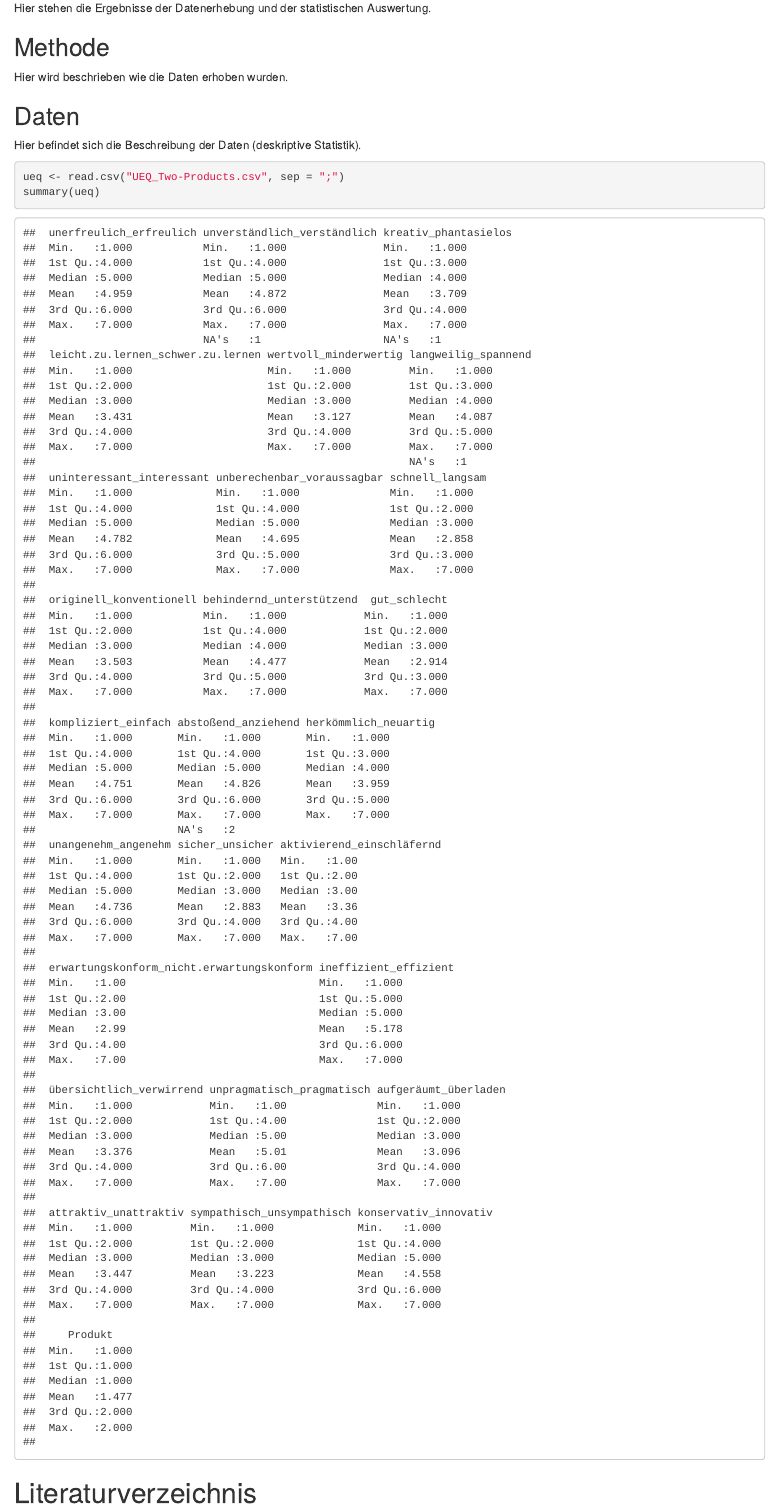
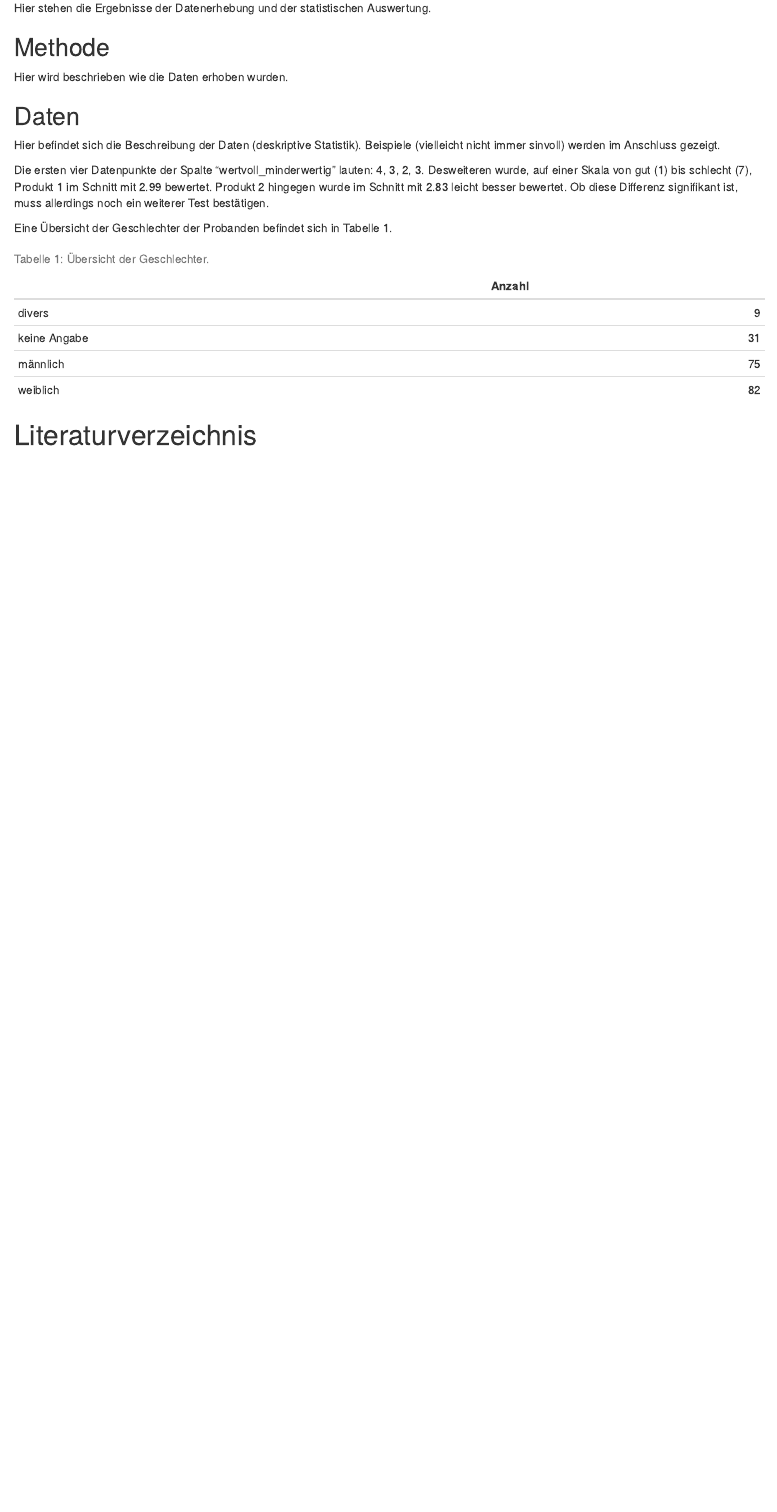
Before and after one commit to hnunner/rmarkdown-demo, an R Markdown document (document.Rmd): the page in a window 1100 px wide, from 360 px down. Rendered offline with R 4.5, knitr and Pandoc, with nearby package versions; code that draws random numbers runs with fixed seeds of ours.

Commit message:
added code for Übung 2.

````diff
--- a/document.Rmd
+++ b/document.Rmd
@@ -33,8 +39,6 @@ Hier wird beschrieben wie die Daten erhoben wurden.
 
 ## Daten
 
-Hier befindet sich die Beschreibung der Daten (deskriptive Statistik).
+Hier befindet sich die Beschreibung der Daten (deskriptive Statistik). Beispiele (vielleicht nicht immer sinvoll) werden im Anschluss gezeigt.
 
-```{r}
-ueq <- read.csv("UEQ_Two-Products.csv", sep = ";")
-summary(ueq)
+```{r inspizieren, echo = FALSE}
@@ -40,0 +52,3 @@ summary(ueq)
+Die ersten vier Datenpunkte der Spalte "wertvoll_minderwertig" lauten: `r wm_top4`. Desweiteren wurde, auf einer Skala von gut (`r min(ueq$gut_schlecht)`) bis schlecht (`r max(ueq$gut_schlecht)`), Produkt 1 im Schnitt mit `r round(mean(ueq_1$gut_schlecht), 3)` bewertet. Produkt 2 hingegen wurde im Schnitt mit `r round(mean(ueq_2$gut_schlecht), 3)` leicht besser bewertet. Ob diese Differenz signifikant ist, muss allerdings noch ein weiterer Test bestätigen.
+
+```{r verändern, echo = FALSE}
@@ -41,3 +63,10 @@ summary(ueq)
+Eine Übersicht der Geschlechter der Probanden befindet sich in Tabelle 1.
+```{r geschlecht, echo = FALSE}
+kable(
+  summary(ueq$geschlecht),
+  col.names = c("Anzahl"),
+  align = "r",
+  caption = "Tabelle 1: Übersicht der Geschlechter.")
 ```
 
 
````
Also changed, not shown: document.Rmd (21 more changed lines).
